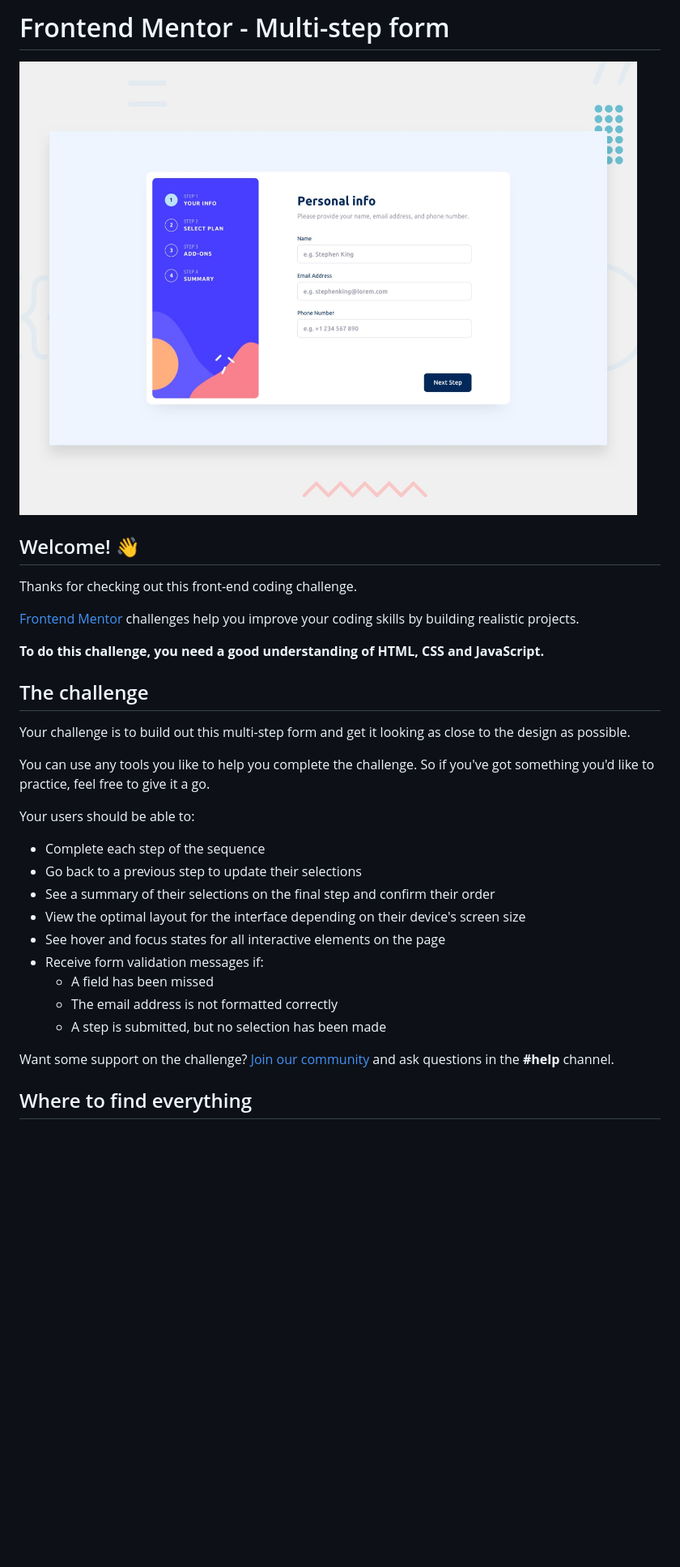
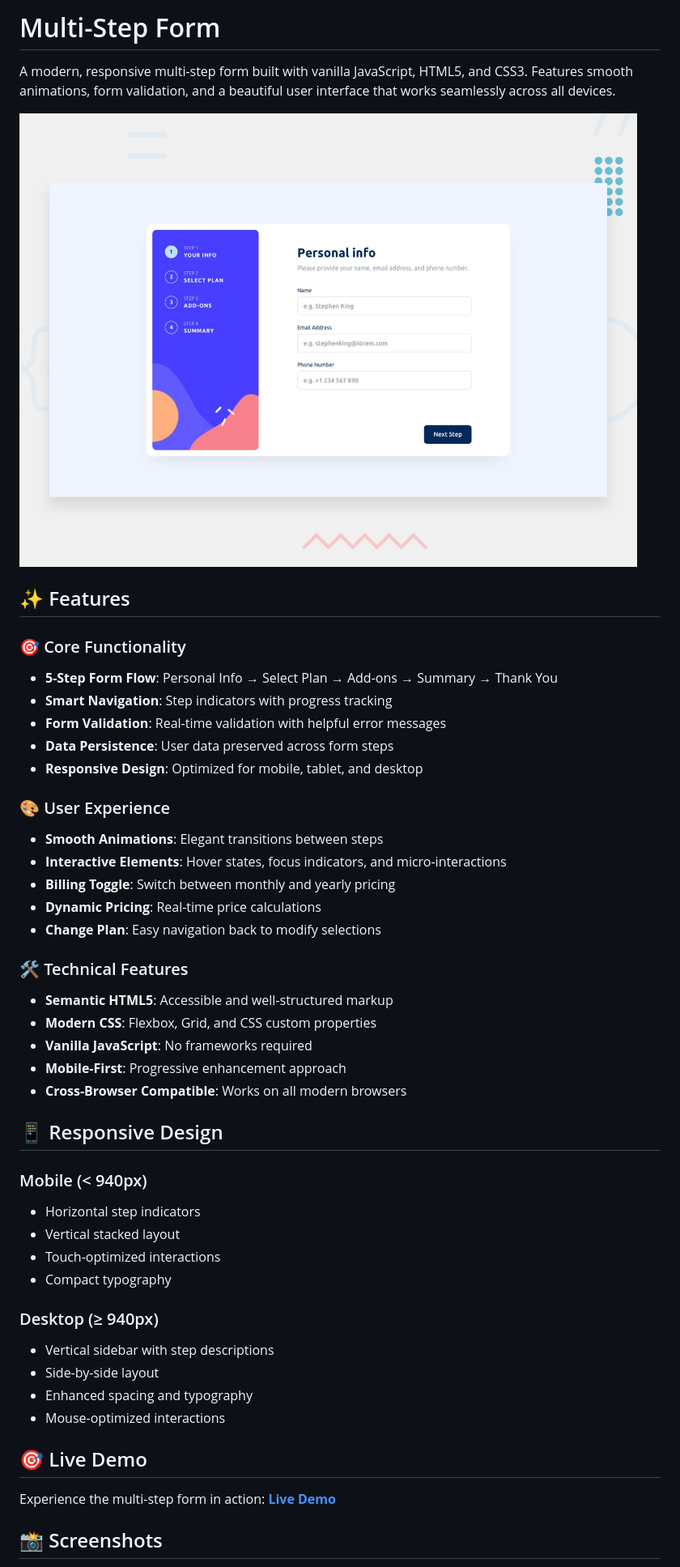
Before and after one commit to GameDevMitchell/multi-step-form-main, a Markdown page: README.md, the part around one of its changes. Shown at 81% size. Drawn GitHub-style; blank space fills up the shorter version.

```diff
--- a/README.md
+++ b/README.md
@@ -1,34 +1,50 @@
-# Frontend Mentor - Multi-step form
+# Multi-Step Form
 
-![Design preview for the Multi-step form coding challenge](preview.jpg)
+A modern, responsive multi-step form built with vanilla JavaScript, HTML5, and CSS3. Features smooth animations, form validation, and a beautiful user interface that works seamlessly across all devices.
 
-## Welcome! 👋
+![Multi-Step Form Preview](./preview.jpg)
 
-Thanks for checking out this front-end coding challenge.
+## ✨ Features
 
-[Frontend Mentor](https://www.frontendmentor.io) challenges help you improve your coding skills by building realistic projects.
+### 🎯 Core Functionality
+- **5-Step Form Flow**: Personal Info → Select Plan → Add-ons → Summary → Thank You
+- **Smart Navigation**: Step indicators with progress tracking
+- **Form Validation**: Real-time validation with helpful error messages
+- **Data Persistence**: User data preserved across form steps
+- **Responsive Design**: Optimized for mobile, tablet, and desktop
 
-**To do this challenge, you need a good understanding of HTML, CSS and JavaScript.**
+### 🎨 User Experience
+- **Smooth Animations**: Elegant transitions between steps
+- **Interactive Elements**: Hover states, focus indicators, and micro-interactions
+- **Billing Toggle**: Switch between monthly and yearly pricing
+- **Dynamic Pricing**: Real-time price calculations
+- **Change Plan**: Easy navigation back to modify selections
 
-## The challenge
+### 🛠 Technical Features
+- **Semantic HTML5**: Accessible and well-structured markup
+- **Modern CSS**: Flexbox, Grid, and CSS custom properties
+- **Vanilla JavaScript**: No frameworks required
+- **Mobile-First**: Progressive enhancement approach
+- **Cross-Browser Compatible**: Works on all modern browsers
 
-Your challenge is to build out this multi-step form and get it looking as close to the design as possible.
+## 📱 Responsive Design
 
-You can use any tools you like to help you complete the challenge. So if you've got something you'd like to practice, feel free to give it a go.
+### Mobile (< 940px)
+- Horizontal step indicators
+- Vertical stacked layout
+- Touch-optimized interactions
+- Compact typography
 
-Your users should be able to:
+### Desktop (≥ 940px)
+- Vertical sidebar with step descriptions
+- Side-by-side layout
+- Enhanced spacing and typography
+- Mouse-optimized interactions
 
-- Complete each step of the sequence
-- Go back to a previous step to update their selections
-- See a summary of their selections on the final step and confirm their order
-- View the optimal layout for the interface depending on their device's screen size
-- See hover and focus states for all interactive elements on the page
-- Receive form validation messages if:
-  - A field has been missed
-  - The email address is not formatted correctly
-  - A step is submitted, but no selection has been made
+## 🎯 Live Demo
 
-Want some support on the challenge? [Join our community](https://www.frontendmentor.io/community) and ask questions in the **#help** channel.
+Experience the multi-step form in action:
+**[Live Demo](https://your-demo-url.com)**
 
-## Where to find everything
+## 📸 Screenshots
 
```
Also changed, not shown: other parts of README.md (+147 -45 lines).
